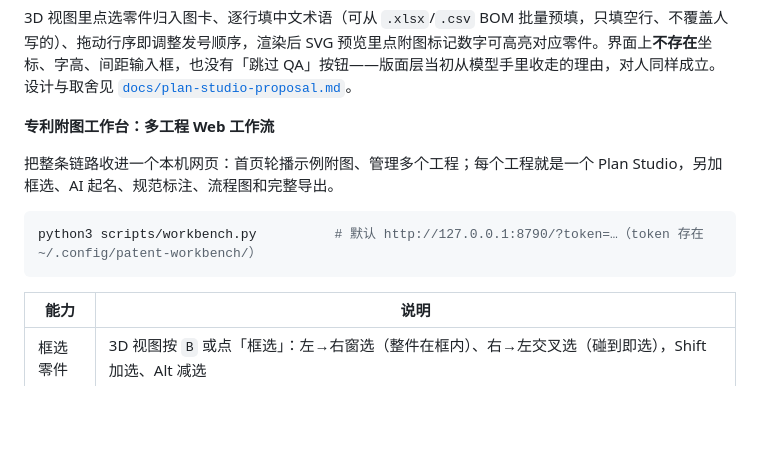
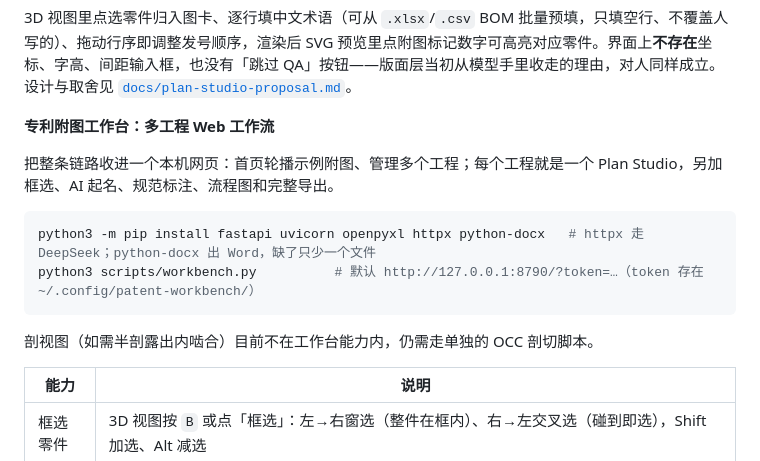
Before and after one commit to janauto/work_skill, a Markdown page: README.md, the part around the change. Rendered like a GitHub page; blank space fills up the shorter version.

Commit message:
docs(patent-drawing): 工作台的额外依赖与剖视图能力边界
Co-Authored-By: Claude Opus 5.5 <noreply@anthropic.com>

````diff
--- a/README.md
+++ b/README.md
@@ -425,8 +425,11 @@ python3 scripts/plan_studio.py assembly.step        # 自动开浏览器，只
 把整条链路收进一个本机网页：首页轮播示例附图、管理多个工程；每个工程就是一个 Plan Studio，另加框选、AI 起名、规范标注、流程图和完整导出。
 
 ```bash
+python3 -m pip install fastapi uvicorn openpyxl httpx python-docx   # httpx 走 DeepSeek；python-docx 出 Word，缺了只少一个文件
 python3 scripts/workbench.py          # 默认 http://127.0.0.1:8790/?token=…（token 存在 ~/.config/patent-workbench/）
 ```
+
+剖视图（如需半剖露出内啮合）目前不在工作台能力内，仍需走单独的 OCC 剖切脚本。
 
 | 能力 | 说明 |
 | --- | --- |
````
